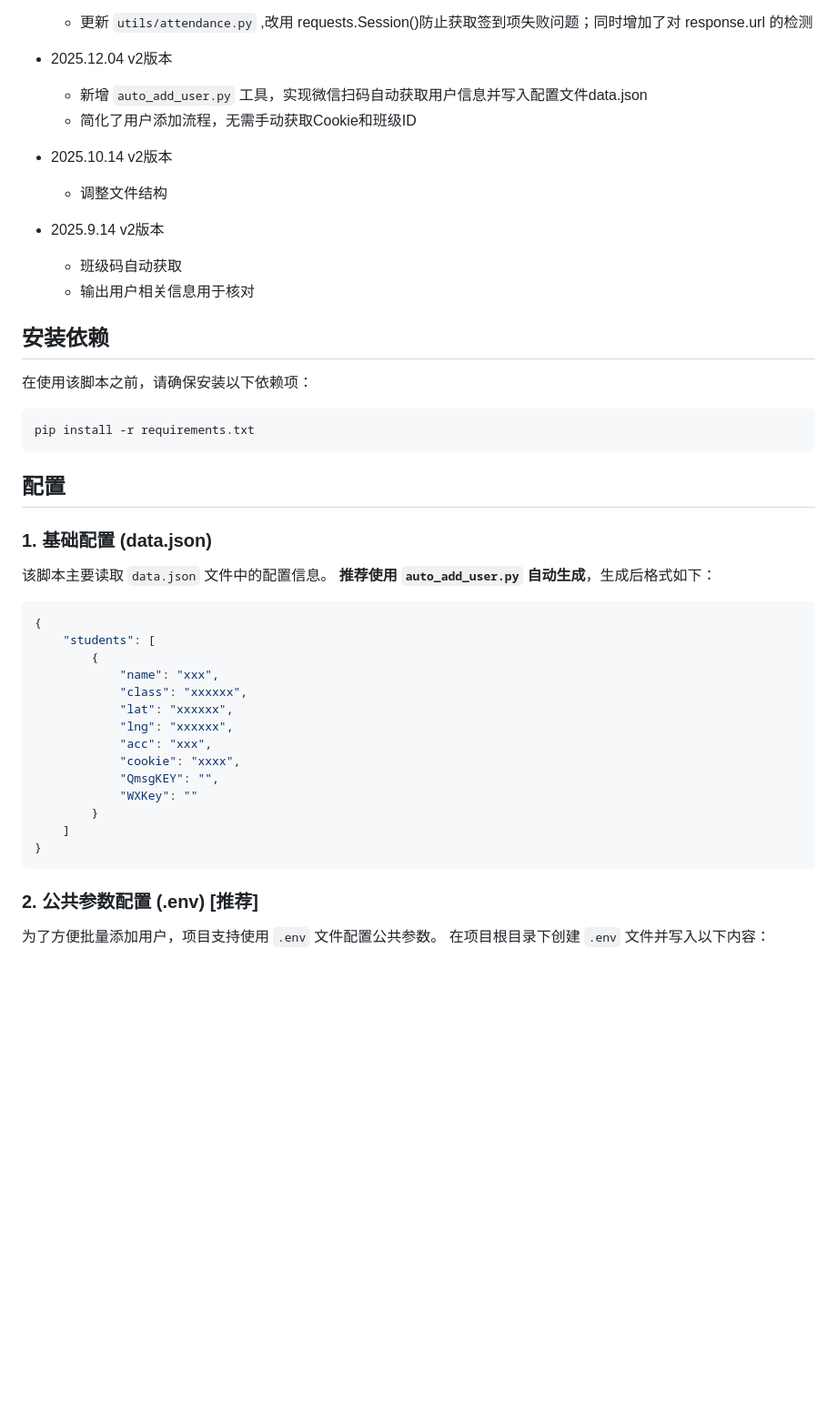
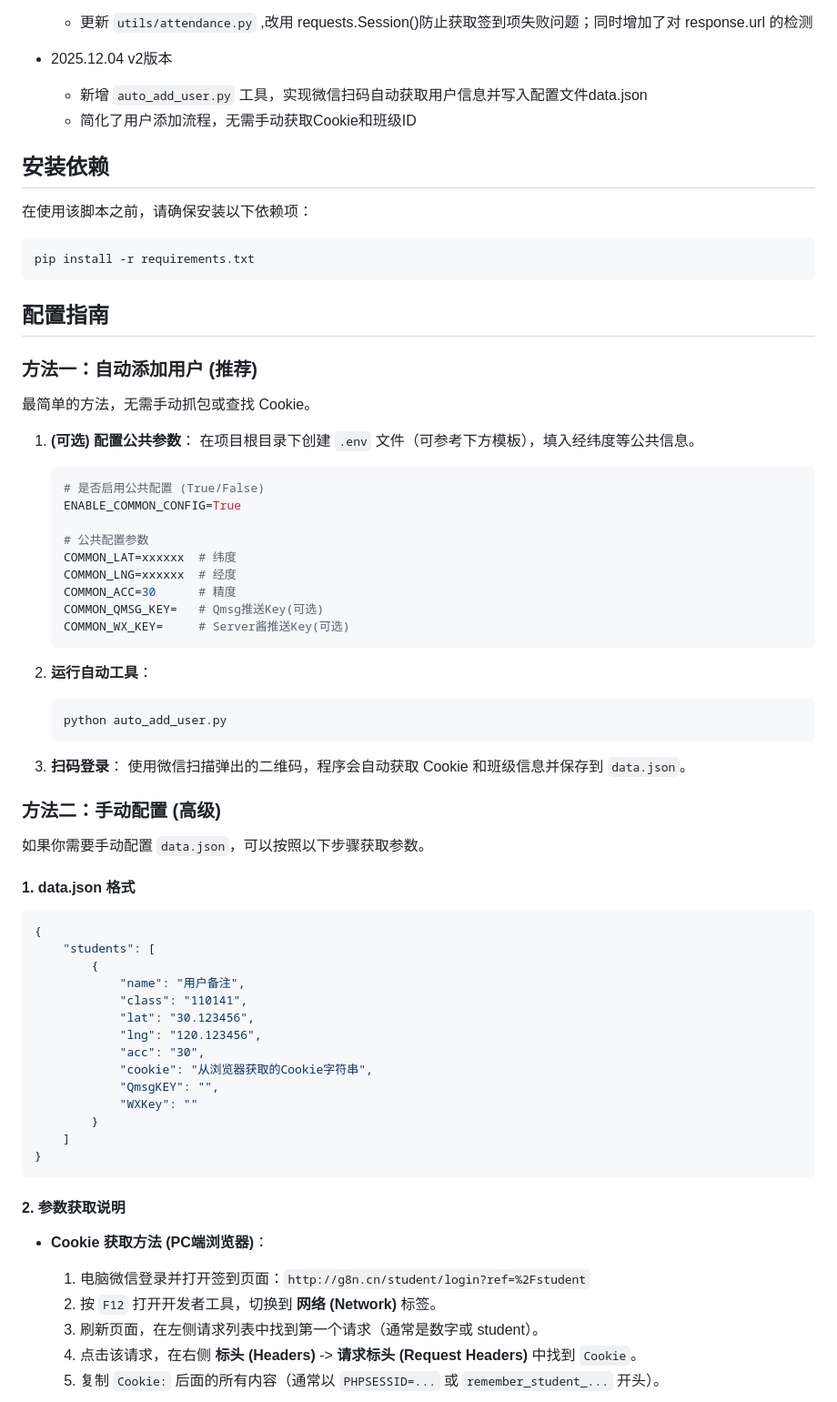
Before and after one commit to emocat17/BJMF, a Markdown page: README.md, the part around one of its changes. Shown at 91% size. Rendered like a GitHub page; blank space fills up the shorter version.

````diff
--- a/README.md
+++ b/README.md
@@ -54,13 +54,6 @@ BJMF/
   - 新增 `auto_add_user.py` 工具，实现微信扫码自动获取用户信息并写入配置文件data.json
   - 简化了用户添加流程，无需手动获取Cookie和班级ID
 
-- 2025.10.14 v2版本
-  - 调整文件结构
-
-- 2025.9.14 v2版本
-  - 班级码自动获取
-  - 输出用户相关信息用于核对
-
 ## 安装依赖
 
 在使用该脚本之前，请确保安装以下依赖项：
@@ -68,23 +61,49 @@ BJMF/
 pip install -r requirements.txt
 ```
 
-## 配置
+## 配置指南
 
-### 1. 基础配置 (data.json)
+### 方法一：自动添加用户 (推荐)
 
-该脚本主要读取 `data.json` 文件中的配置信息。
-**推荐使用 `auto_add_user.py` 自动生成**，生成后格式如下：
+最简单的方法，无需手动抓包或查找 Cookie。
 
+1. **(可选) 配置公共参数**：
+   在项目根目录下创建 `.env` 文件（可参考下方模板），填入经纬度等公共信息。
+   ```properties
+   # 是否启用公共配置 (True/False)
+   ENABLE_COMMON_CONFIG=True
+
+   # 公共配置参数
+   COMMON_LAT=xxxxxx  # 纬度
+   COMMON_LNG=xxxxxx  # 经度
+   COMMON_ACC=30      # 精度
+   COMMON_QMSG_KEY=   # Qmsg推送Key(可选)
+   COMMON_WX_KEY=     # Server酱推送Key(可选)
+   ```
+
+2. **运行自动工具**：
+   ```bash
+   python auto_add_user.py
+   ```
+
+3. **扫码登录**：
+   使用微信扫描弹出的二维码，程序会自动获取 Cookie 和班级信息并保存到 `data.json`。
+
+### 方法二：手动配置 (高级)
+
+如果你需要手动配置 `data.json`，可以按照以下步骤获取参数。
+
+#### 1. data.json 格式
 ```json
 {
     "students": [
         {
-            "name": "xxx",
-            "class": "xxxxxx",
-            "lat": "xxxxxx",
-            "lng": "xxxxxx",
-            "acc": "xxx",
-            "cookie": "xxxx",
+            "name": "用户备注",
+            "class": "110141",
+            "lat": "30.123456",
+            "lng": "120.123456",
+            "acc": "30",
+            "cookie": "从浏览器获取的Cookie字符串",
             "QmsgKEY": "",
             "WXKey": ""
         }
@@ -92,8 +111,12 @@ pip install -r requirements.txt
 }
 ```
 
-### 2. 公共参数配置 (.env) [推荐]
+#### 2. 参数获取说明
 
-为了方便批量添加用户，项目支持使用 `.env` 文件配置公共参数。
-在项目根目录下创建 `.env` 文件并写入以下内容：
+- **Cookie 获取方法 (PC端浏览器)**：
+  1. 电脑微信登录并打开签到页面：`http://g8n.cn/student/login?ref=%2Fstudent`
+  2. 按 `F12` 打开开发者工具，切换到 **网络 (Network)** 标签。
+  3. 刷新页面，在左侧请求列表中找到第一个请求（通常是数字或 student）。
+  4. 点击该请求，在右侧 **标头 (Headers)** -> **请求标头 (Request Headers)** 中找到 `Cookie`。
+  5. 复制 `Cookie:` 后面的所有内容（通常以 `PHPSESSID=...` 或 `remember_student_...` 开头）。
 
````
Also changed, not shown: other parts of README.md (+17 -45 lines).
